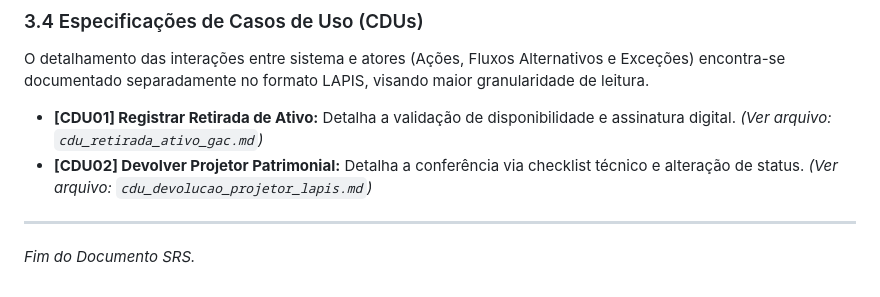
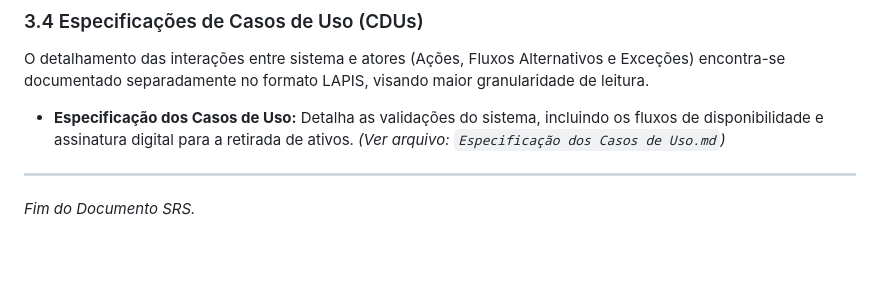
Before and after one commit to oshippai/requisitos-2026-gac-grupoI, a Markdown page: Requisitos/SRS_GAC.md, the part around the change. GitHub-like rendering; blank space fills up the shorter version.

Commit message:
Revise use case specifications for asset handling

```diff
--- a/Requisitos/SRS_GAC.md
+++ b/Requisitos/SRS_GAC.md
@@ -70,8 +70,7 @@ Nesta seção, os requisitos mapeados na Sprint 1 (Elicitação) são detalhados
 ### 3.4 Especificações de Casos de Uso (CDUs)
 O detalhamento das interações entre sistema e atores (Ações, Fluxos Alternativos e Exceções) encontra-se documentado separadamente no formato LAPIS, visando maior granularidade de leitura.
 
-* **[CDU01] Registrar Retirada de Ativo:** Detalha a validação de disponibilidade e assinatura digital. *(Ver arquivo: `cdu_retirada_ativo_gac.md`)*
-* **[CDU02] Devolver Projetor Patrimonial:** Detalha a conferência via checklist técnico e alteração de status. *(Ver arquivo: `cdu_devolucao_projetor_lapis.md`)*
+* **Especificação dos Casos de Uso:** Detalha as validações do sistema, incluindo os fluxos de disponibilidade e assinatura digital para a retirada de ativos. *(Ver arquivo: `Especificação dos Casos de Uso.md`)*
 
 ---
 *Fim do Documento SRS.*
```
